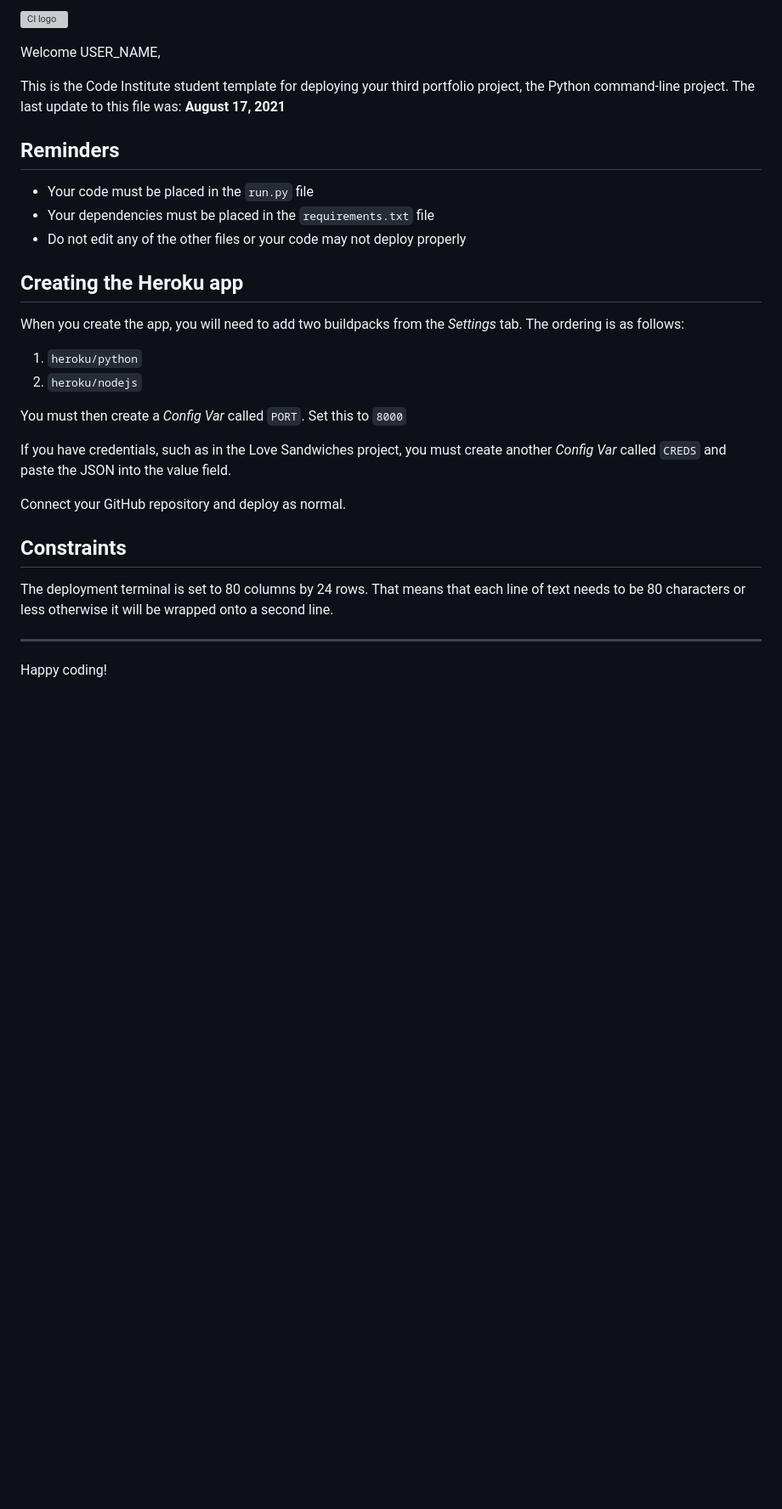
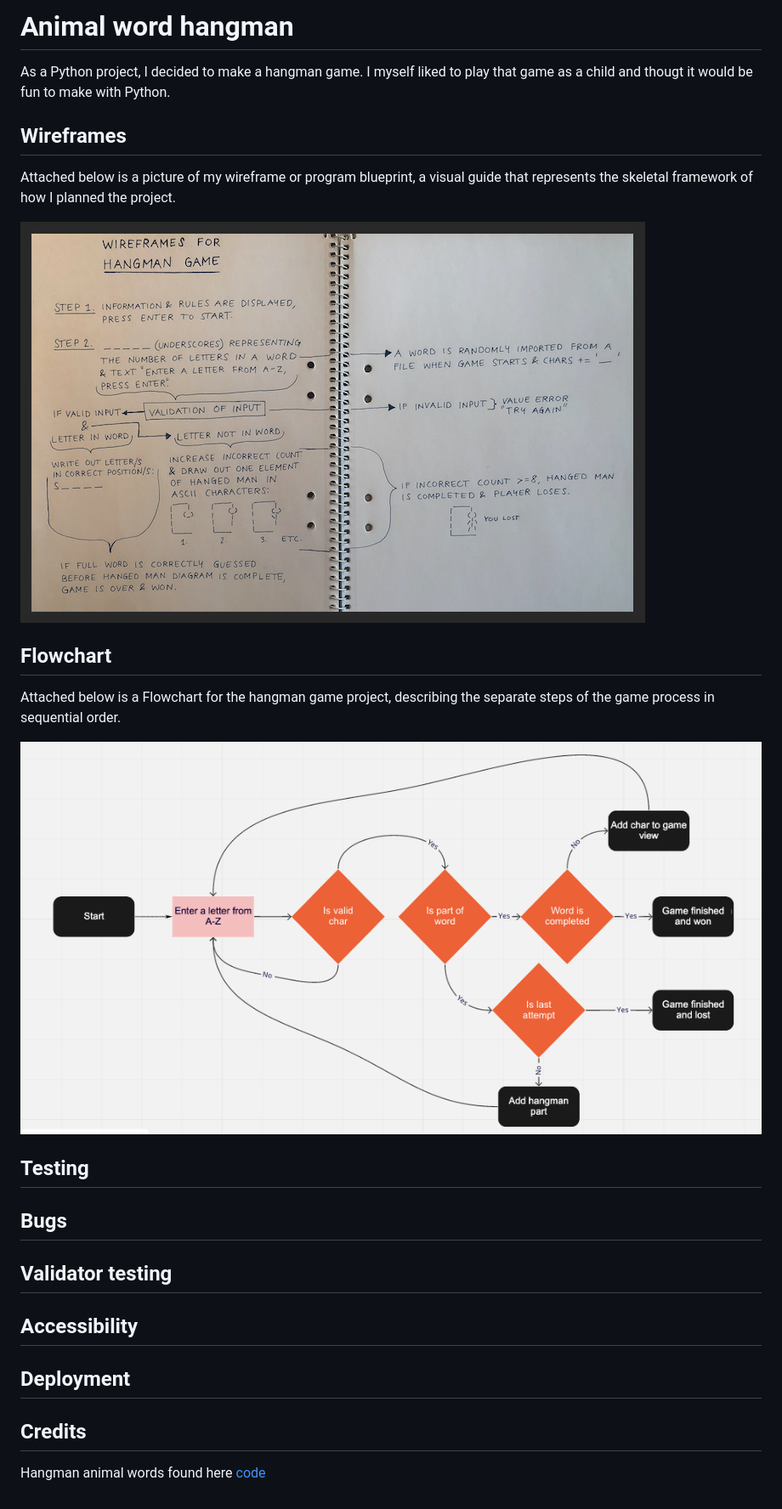
Before and after one commit to Code-Institute-Submissions/jossansik-portfolio-project3-hangman-game_janResub, a Markdown page: README.md, the part around the change. Shown: that part at 85% size. GitHub-like rendering; pictures changed too: screenshots/flowchart.png (added), screenshots/wireframes.png (added); blank space fills up the shorter version; grey boxes are pictures that could not be loaded.

Commit message:
Add wireframes and flowchart to README

```diff
--- a/README.md
+++ b/README.md
@@ -1,31 +1,39 @@
-![CI logo](https://codeinstitute.s3.amazonaws.com/fullstack/ci_logo_small.png)
+# Animal word hangman
 
-Welcome USER_NAME,
+As a Python project, I decided to make a hangman game. I myself liked to play that game as a child and thougt it would be fun to make with Python.
 
-This is the Code Institute student template for deploying your third portfolio project, the Python command-line project. The last update to this file was: **August 17, 2021**
+## Wireframes
 
-## Reminders
+Attached below is a picture of my wireframe or program blueprint, a visual guide that represents the skeletal framework of how I planned the project.
 
-* Your code must be placed in the `run.py` file
-* Your dependencies must be placed in the `requirements.txt` file
-* Do not edit any of the other files or your code may not deploy properly
+![Wireframes](screenshots/wireframes.png)
 
-## Creating the Heroku app
+## Flowchart
 
-When you create the app, you will need to add two buildpacks from the _Settings_ tab. The ordering is as follows:
+Attached below is a Flowchart for the hangman game project, describing the separate steps of the game process in sequential order.
 
-1. `heroku/python`
-2. `heroku/nodejs`
+![Flowchart](screenshots/flowchart.png)
 
-You must then create a _Config Var_ called `PORT`. Set this to `8000`
 
-If you have credentials, such as in the Love Sandwiches project, you must create another _Config Var_ called `CREDS` and paste the JSON into the value field.
 
-Connect your GitHub repository and deploy as normal.
 
-## Constraints
 
-The deployment terminal is set to 80 columns by 24 rows. That means that each line of text needs to be 80 characters or less otherwise it will be wrapped onto a second line.
+## Testing
 
------
-Happy coding!
+
+## Bugs
+
+
+
+## Validator testing
+
+
+## Accessibility
+
+
+## Deployment
+
+
+## Credits
+
+Hangman animal words found here [code](https://gist.github.com/chrishorton/8510732aa9a80a03c829b09f12e20d9c)
```
